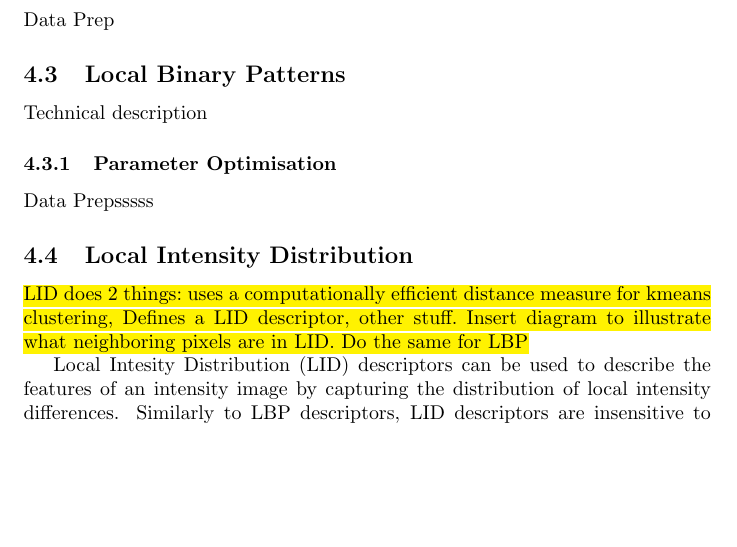
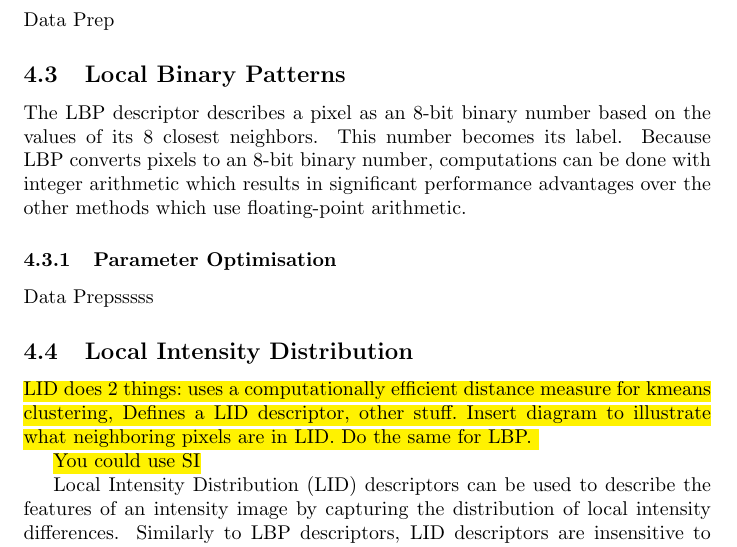
Before and after one commit to pf981/Face-Recognition-and-Detection-Analysis, a LaTeX paper (report.tex): part of page 5 of 7, cut so that both start at the same text, the shorter picture padded with empty space. Compiled offline with pdfLaTeX.

Commit message:
Add brief LBP description

```diff
--- a/report.tex
+++ b/report.tex
@@ -131,14 +131,17 @@ Technical description
 Data Prep
 
 \subsection{Local Binary Patterns}
-Technical description
+The LBP descriptor describes a pixel as an 8-bit binary number based on the values of its 8 closest neighbors. This number becomes its label.
+Because LBP converts pixels to an 8-bit binary number, computations can be done with integer arithmetic which results in significant performance advantages over the other methods which use floating-point arithmetic.
 \subsubsection{Parameter Optimisation}
 Data Prepsssss
 
 \subsection{Local Intensity Distribution}
-\hl{LID does 2 things: uses a computationally efficient distance measure for kmeans clustering, Defines a LID descriptor, other stuff. Insert diagram to illustrate what neighboring pixels are in LID. Do the same for LBP}
+\hl{LID does 2 things: uses a computationally efficient distance measure for kmeans clustering, Defines a LID descriptor, other stuff. Insert diagram to illustrate what neighboring pixels are in LID. Do the same for LBP.
 
-Local Intesity Distribution (LID) descriptors can be used to describe the features of an intensity image by capturing the distribution of local intensity differences. Similarly to LBP descriptors, LID descriptors are insensitive to illumination changes.
+You could use SI}
+
+Local Intensity Distribution (LID) descriptors can be used to describe the features of an intensity image by capturing the distribution of local intensity differences. Similarly to LBP descriptors, LID descriptors are insensitive to illumination changes.
 
 Let $I(x,y) : \mathbb{Z}^2 \rightarrow \mathbb{R}$ denote the intensity image of an image with $N$ pixels and let $p = (x,y) \in \mathbb{Z}^2$ be an arbitrary point in the domain of $I$. We define $LID_{N,R}(p) : \mathbb{Z}^2 \rightarrow \mathbb{R}^N$ as
 \begin{equation}
```
